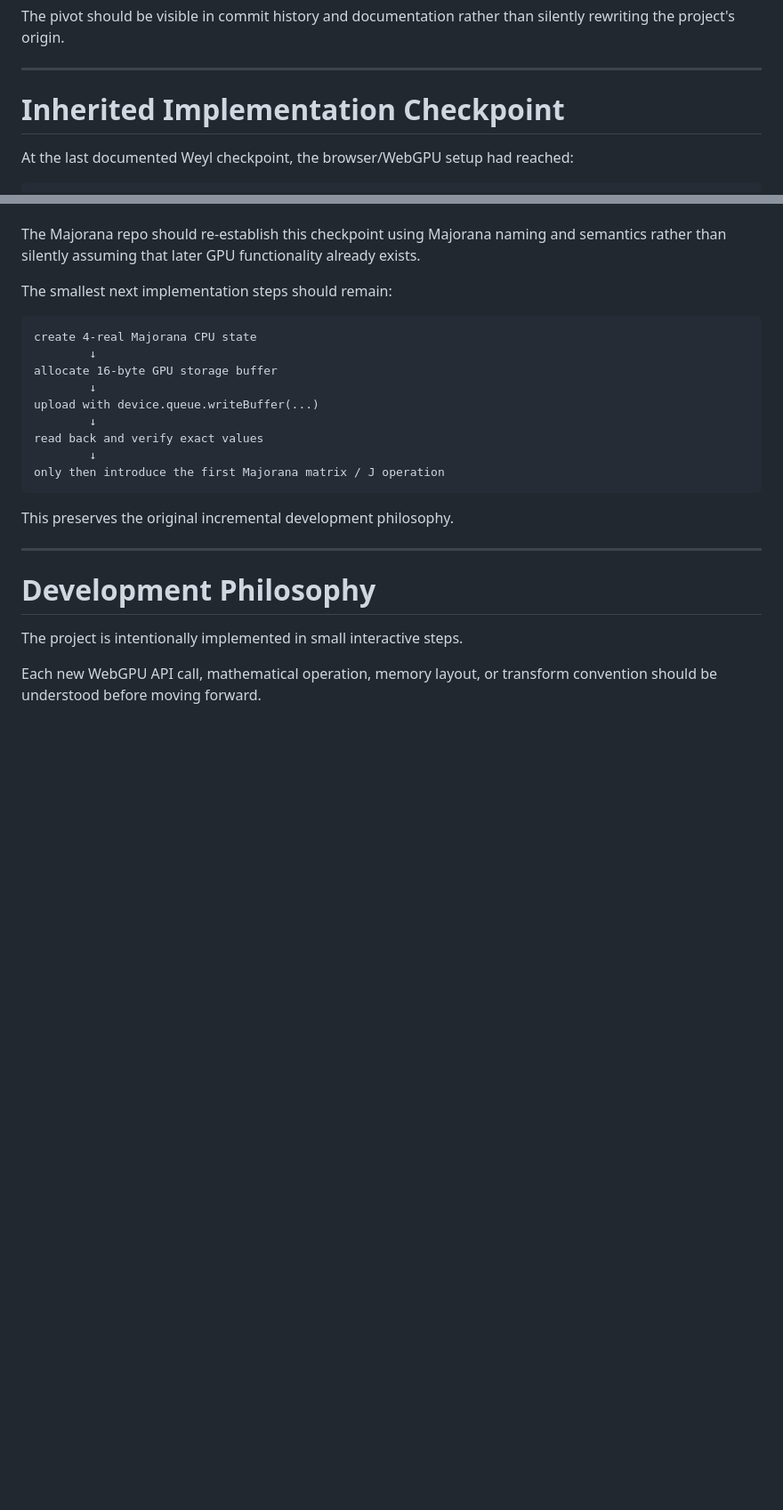
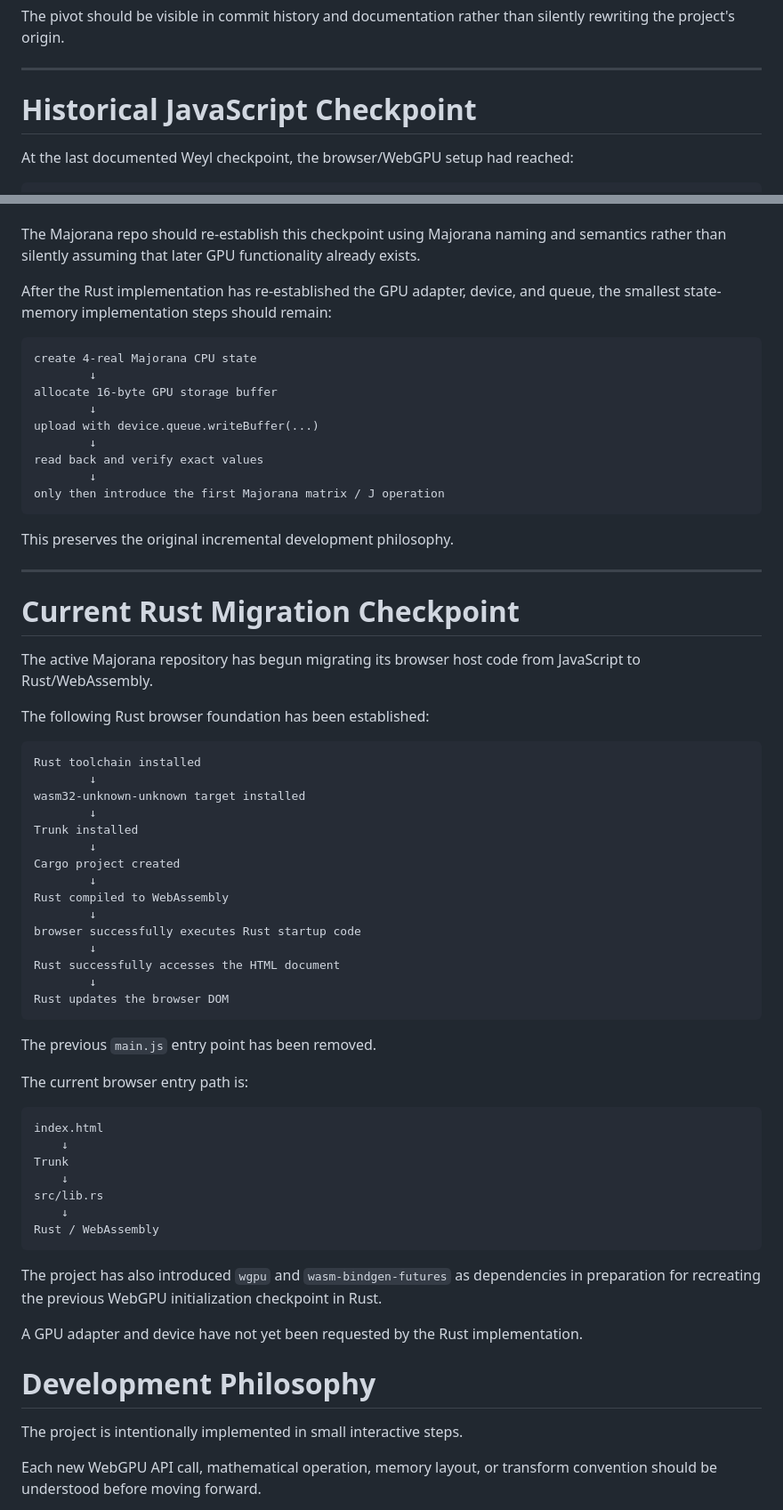
Before and after one commit to benjamincommeau2/majorana-wave-simulator, a Markdown page: README.md, 2 parts joined by grey strips. Shown at 89% size. GitHub-like rendering; blank space fills up the shorter version.

````diff
--- a/README.md
+++ b/README.md
@@ -908,7 +966,7 @@ The pivot should be visible in commit history and documentation rather than sile
 
 ---
 
-# Inherited Implementation Checkpoint
+# Historical JavaScript Checkpoint
 
 At the last documented Weyl checkpoint, the browser/WebGPU setup had reached:
 
@@ -926,7 +984,7 @@ A four-`Float32` CPU spinor existed and a 16-byte GPU storage buffer had been al
 
 The Majorana repo should re-establish this checkpoint using Majorana naming and semantics rather than silently assuming that later GPU functionality already exists.
 
-The smallest next implementation steps should remain:
+After the Rust implementation has re-established the GPU adapter, device, and queue, the smallest state-memory implementation steps should remain:
 
 ```text
 create 4-real Majorana CPU state
@@ -943,6 +1001,48 @@ only then introduce the first Majorana matrix / J operation
 This preserves the original incremental development philosophy.
 
 ---
+
+# Current Rust Migration Checkpoint
+
+The active Majorana repository has begun migrating its browser host code from JavaScript to Rust/WebAssembly.
+
+The following Rust browser foundation has been established:
+
+```text
+Rust toolchain installed
+        ↓
+wasm32-unknown-unknown target installed
+        ↓
+Trunk installed
+        ↓
+Cargo project created
+        ↓
+Rust compiled to WebAssembly
+        ↓
+browser successfully executes Rust startup code
+        ↓
+Rust successfully accesses the HTML document
+        ↓
+Rust updates the browser DOM
+```
+
+The previous `main.js` entry point has been removed.
+
+The current browser entry path is:
+
+```text
+index.html
+    ↓
+Trunk
+    ↓
+src/lib.rs
+    ↓
+Rust / WebAssembly
+```
+
+The project has also introduced `wgpu` and `wasm-bindgen-futures` as dependencies in preparation for recreating the previous WebGPU initialization checkpoint in Rust.
+
+A GPU adapter and device have not yet been requested by the Rust implementation.
 
 # Development Philosophy
 
````
Also changed, not shown: other parts of README.md (+143 -50 lines).
